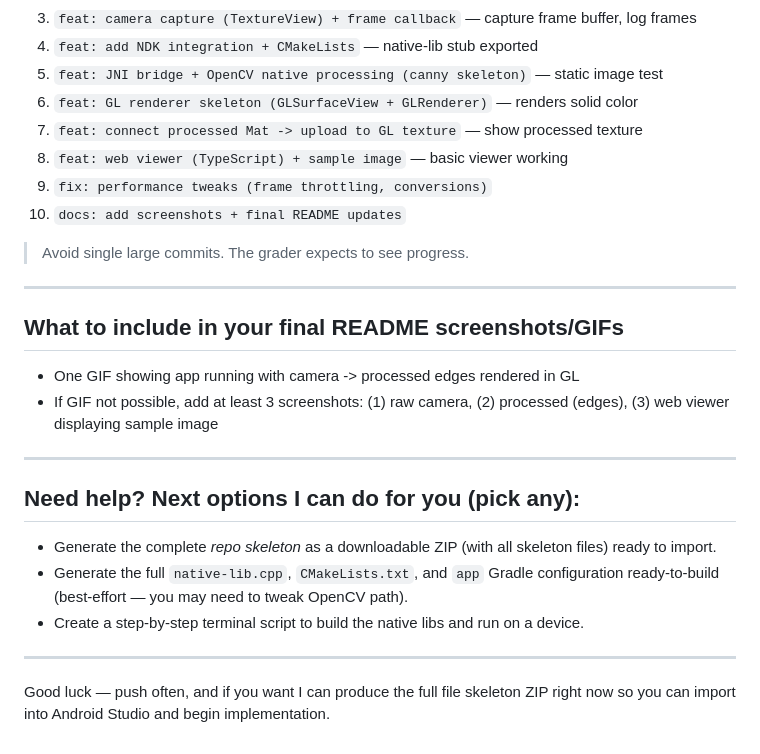
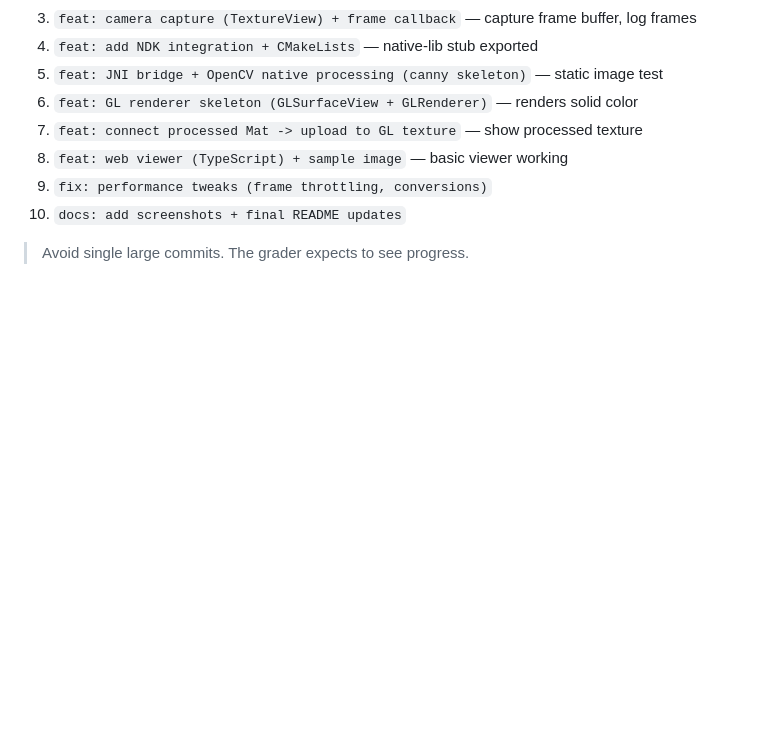
Before and after one commit to MrRajKumar07/Android-OpenCV, a Markdown page: README.md, the part around the change. Drawn GitHub-style; blank space fills up the shorter version.

Commit message:
Clean up final README content
Removed outdated instructions and sections from README.

```diff
--- a/README.md
+++ b/README.md
@@ -87,22 +87,3 @@ Make small focused commits. Push early & often.
 10. `docs: add screenshots + final README updates`
 
 > Avoid single large commits. The grader expects to see progress.
-
----
-
-## What to include in your final README screenshots/GIFs
-
-* One GIF showing app running with camera -> processed edges rendered in GL
-* If GIF not possible, add at least 3 screenshots: (1) raw camera, (2) processed (edges), (3) web viewer displaying sample image
-
----
-
-## Need help? Next options I can do for you (pick any):
-
-* Generate the complete *repo skeleton* as a downloadable ZIP (with all skeleton files) ready to import.
-* Generate the full `native-lib.cpp`, `CMakeLists.txt`, and `app` Gradle configuration ready-to-build (best-effort — you may need to tweak OpenCV path).
-* Create a step-by-step terminal script to build the native libs and run on a device.
-
----
-
-Good luck — push often, and if you want I can produce the full file skeleton ZIP right now so you can import into Android Studio and begin implementation.
```
